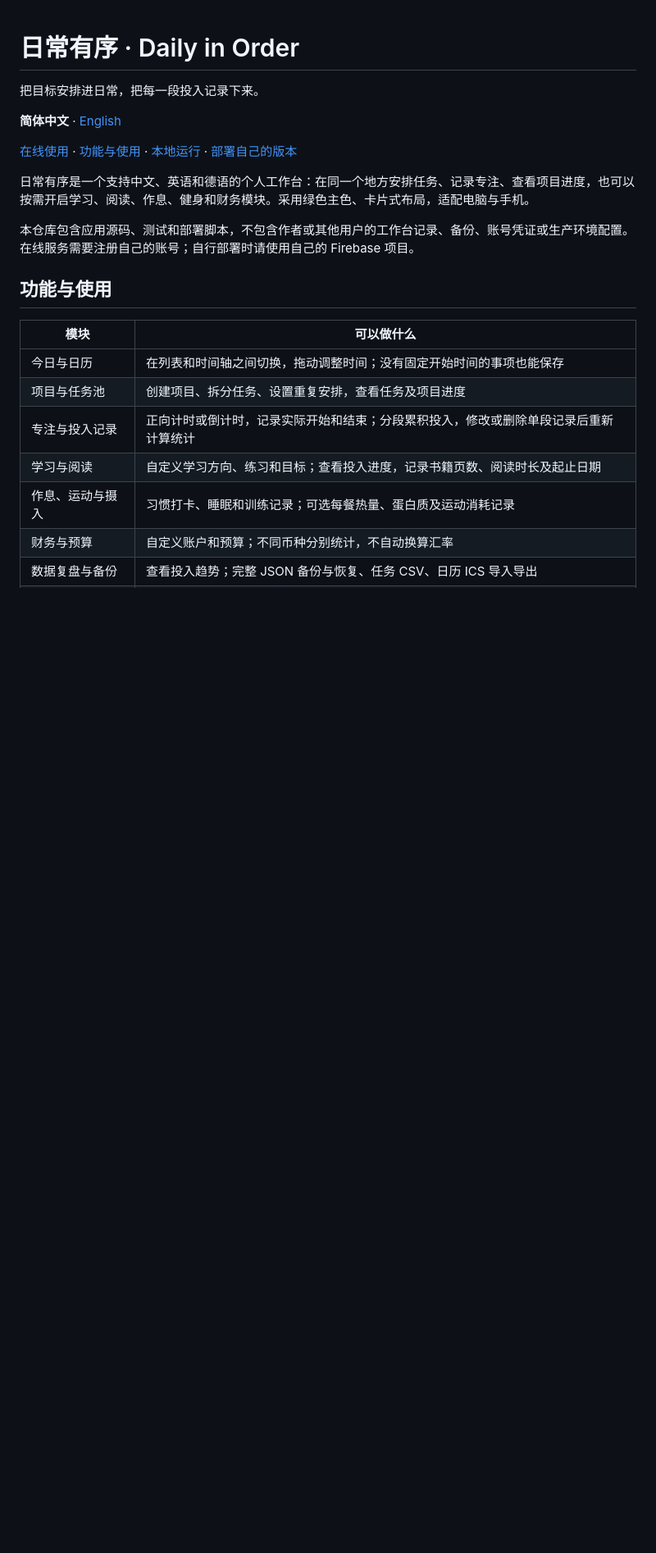
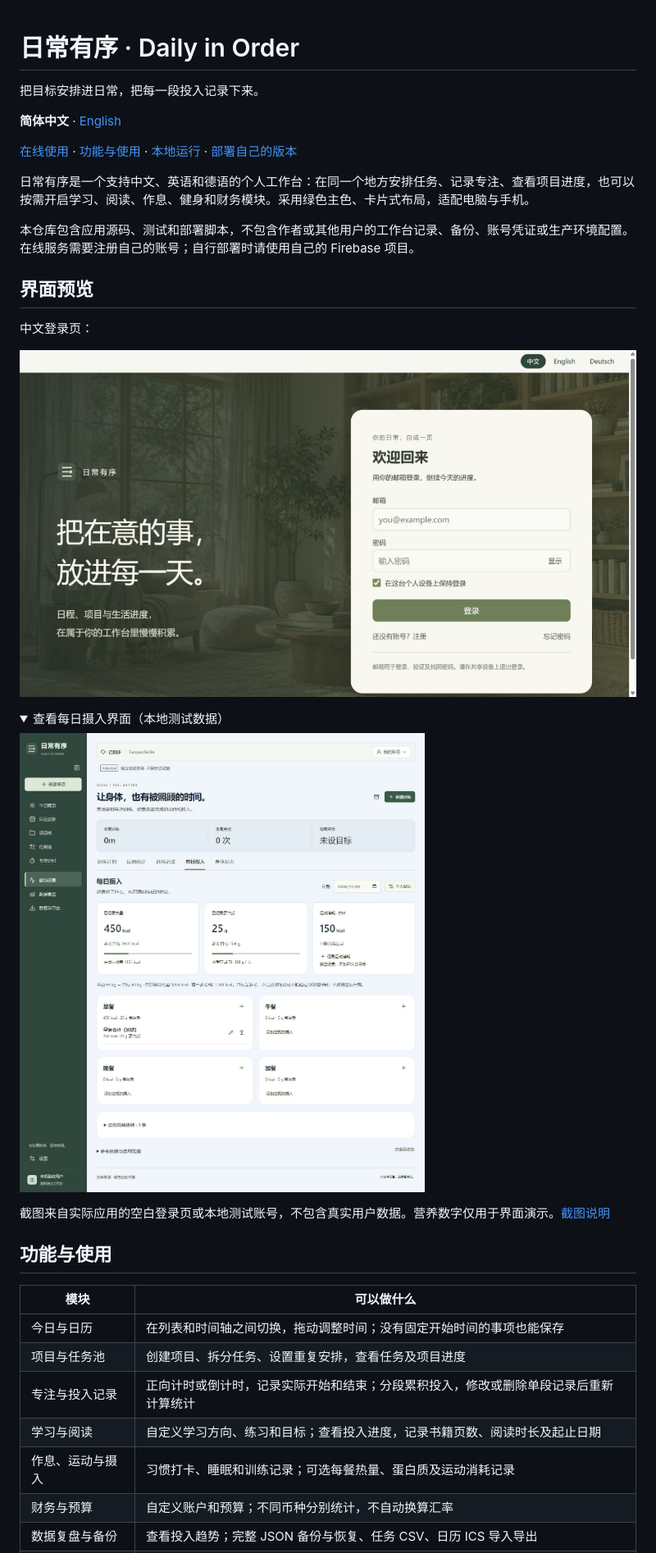
Before and after one commit to Kylie08ky/daily-in-order, a Markdown page: README.md, the part around one of its changes. Shown at 82% size. Rendered like a GitHub page; pictures changed too: docs/images/nutrition-demo-zh.jpg (added), docs/images/sign-in-zh.jpg (added); folded sections open; blank space fills up the shorter version.

```diff
--- a/README.md
+++ b/README.md
@@ -9,6 +9,21 @@
 日常有序是一个支持中文、英语和德语的个人工作台：在同一个地方安排任务、记录专注、查看项目进度，也可以按需开启学习、阅读、作息、健身和财务模块。采用绿色主色、卡片式布局，适配电脑与手机。
 
 本仓库包含应用源码、测试和部署脚本，不包含作者或其他用户的工作台记录、备份、账号凭证或生产环境配置。在线服务需要注册自己的账号；自行部署时请使用自己的 Firebase 项目。
+
+## 界面预览
+
+中文登录页：
+
+![日常有序中文登录界面，绿色配色与独立账号入口](docs/images/sign-in-zh.jpg)
+
+<details>
+<summary>查看每日摄入界面（本地测试数据）</summary>
+
+![每日摄入界面：热量、蛋白质、运动消耗与分餐记录](docs/images/nutrition-demo-zh.jpg)
+
+</details>
+
+截图来自实际应用的空白登录页或本地测试账号，不包含真实用户数据。营养数字仅用于界面演示。[截图说明](docs/images/README.md)
 
 ## 功能与使用
 
```
Also changed, not shown: other parts of README.md (+13 -0 lines), AGENTS.md (added, +21 -0 lines), README.en.md (+28 -0 lines), docs/MAINTENANCE.md (added, +59 -0 lines), docs/images/README.md (added, +16 -0 lines), docs/images/sign-in-en.jpg (added).
